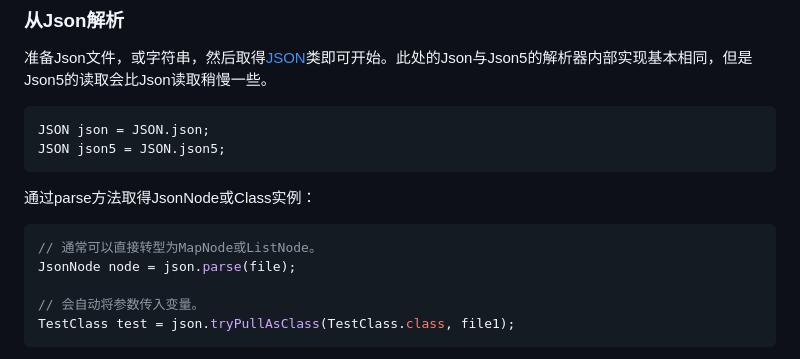
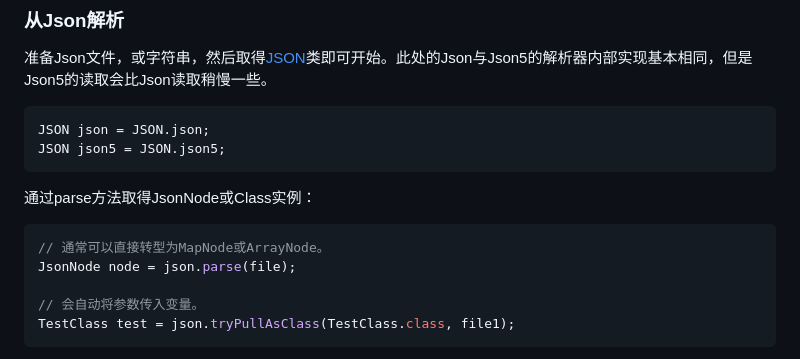
Before and after one commit to AmarokIce/AmarokJsonForJava, a Markdown page: README.md, the part around the change. Drawn GitHub-style.

````diff
--- a/README.md
+++ b/README.md
@@ -29,7 +29,7 @@ JSON json5 = JSON.json5;
 
 通过parse方法取得JsonNode或Class实例：
 ```java
-// 通常可以直接转型为MapNode或ListNode。
+// 通常可以直接转型为MapNode或ArrayNode。
 JsonNode node = json.parse(file);
 
 // 会自动将参数传入变量。
````
